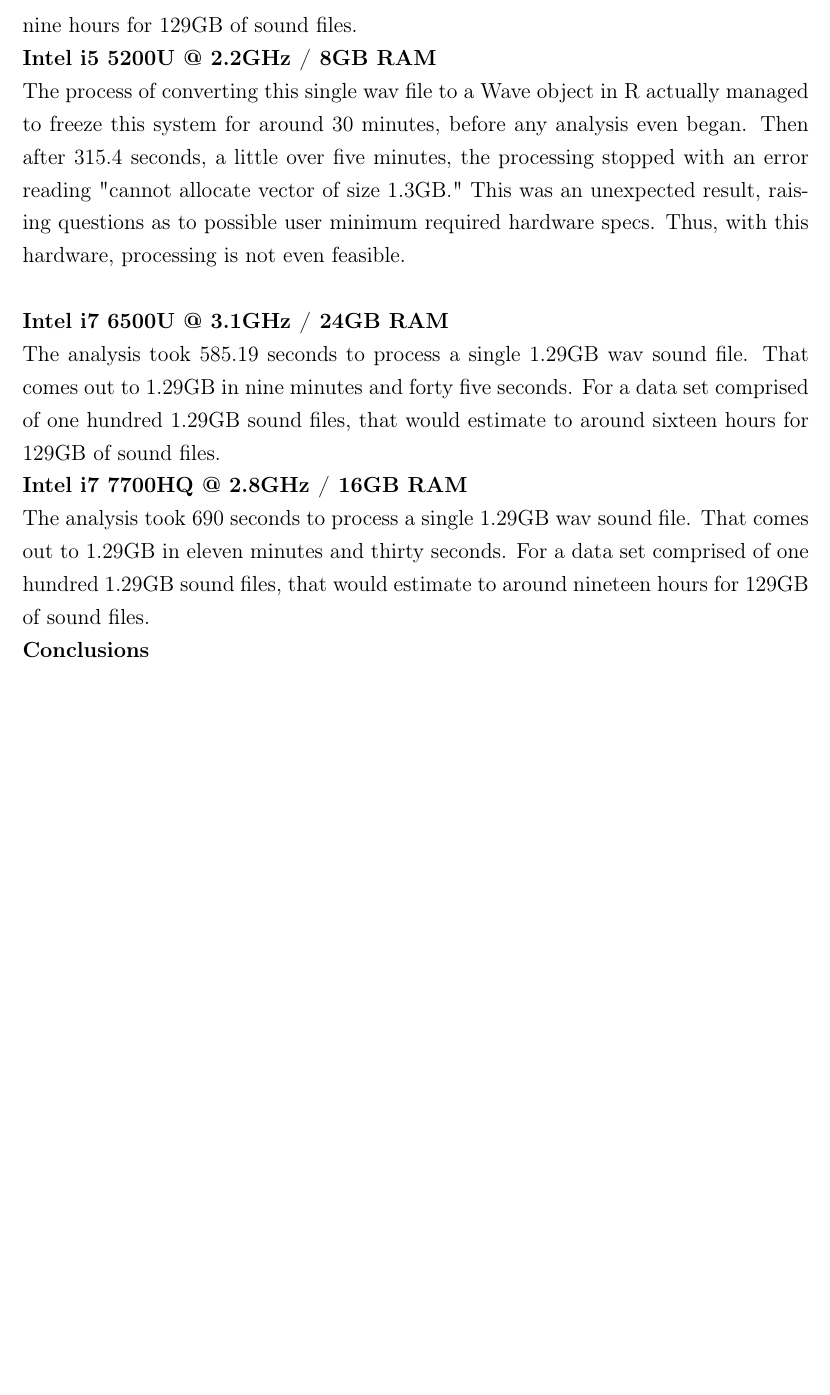
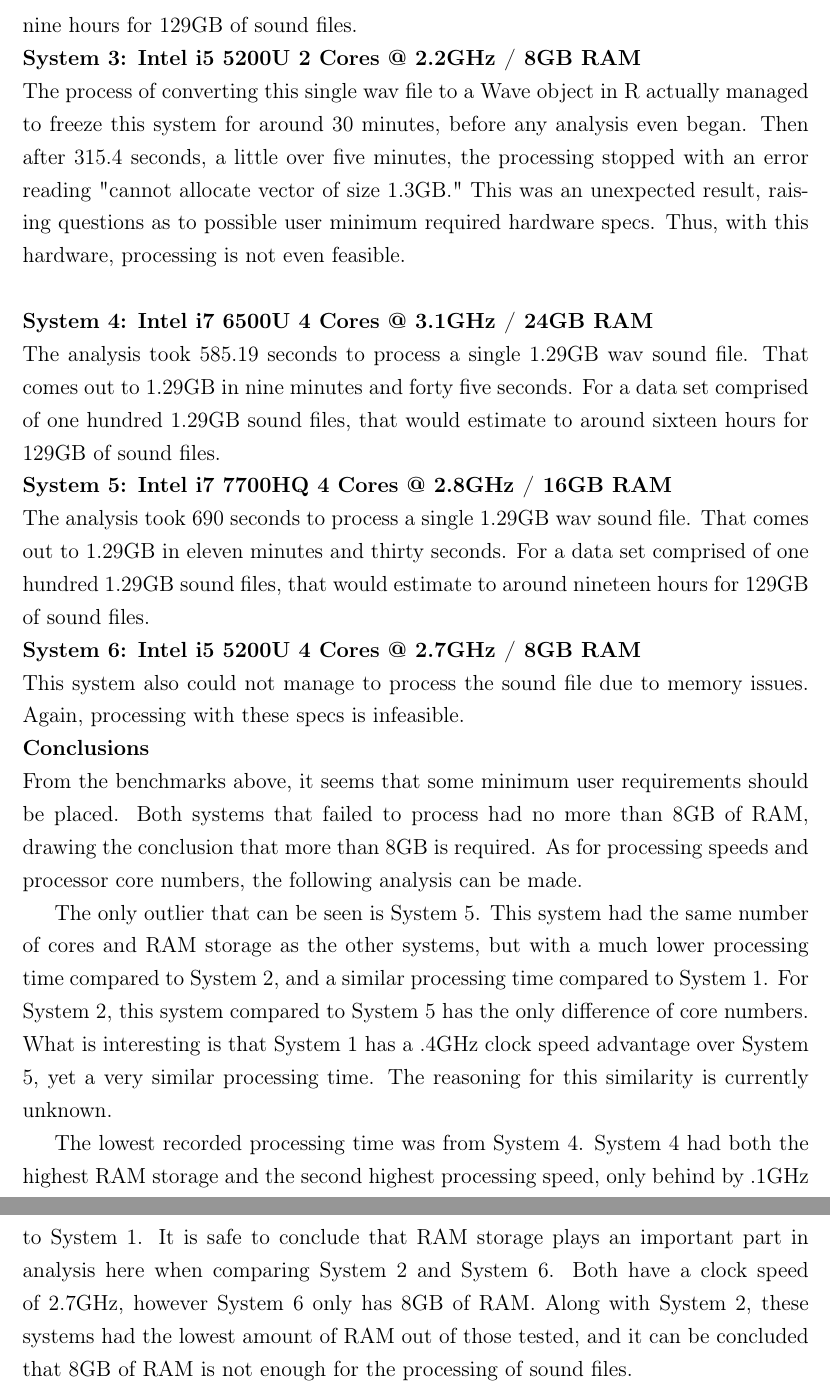
Before and after one commit to jonathanbeever/mangrove, a LaTeX document (docs/main.tex, which reads docs/Technical_Content/benchmarking.tex): part of page 68 of 82 before the commit and two parts of pages 68 and 69 of 83 after it, the two joined at a grey line, cut so that both start at the same text, the shorter picture padded with empty space. Compiled offline with pdfLaTeX.

Commit message:
Update benchmarking section

```diff
--- a/docs/Technical_Content/benchmarking.tex
+++ b/docs/Technical_Content/benchmarking.tex
@@ -8,13 +8,19 @@ The analysis took 686.64 seconds to process a single 1.29GB wav sound file. That
 The analysis took 1045.95 seconds to process a single 1.29GB wav sound file. That comes out to 1.29GB in seventeen minutes and twenty five seconds. For a data set comprised of one hundred 1.29GB sound files, that would estimate to around twenty nine hours for 129GB of sound files.
 
-\noindent\textbf{Intel i5 5200U @ 2.2GHz / 8GB RAM}\\
+\noindent\textbf{System 3: Intel i5 5200U 2 Cores @ 2.2GHz / 8GB RAM}\\
 The process of converting this single wav file to a Wave object in R actually managed to freeze this system for around 30 minutes, before any analysis even began. Then after 315.4 seconds, a little over five minutes, the processing stopped with an error reading "cannot allocate vector of size 1.3GB." This was an unexpected result, raising questions as to possible user minimum required hardware specs. Thus, with this hardware, processing is not even feasible.\\
 
-\noindent\textbf{Intel i7 6500U @ 3.1GHz / 24GB RAM}\\
+\noindent\textbf{System 4: Intel i7 6500U 4 Cores @ 3.1GHz / 24GB RAM}\\
 The analysis took 585.19 seconds to process a single 1.29GB wav sound file. That comes out to 1.29GB in nine minutes and forty five seconds. For a data set comprised of one hundred 1.29GB sound files, that would estimate to around sixteen hours for 129GB of sound files.
 
-\noindent\textbf{Intel i7 7700HQ @ 2.8GHz / 16GB RAM}\\
+\noindent\textbf{System 5: Intel i7 7700HQ 4 Cores @ 2.8GHz / 16GB RAM}\\
 The analysis took 690 seconds to process a single 1.29GB wav sound file. That comes out to 1.29GB in eleven minutes and thirty seconds. For a data set comprised of one hundred 1.29GB sound files, that would estimate to around nineteen hours for 129GB of sound files.
 
+\noindent\textbf{System 6: Intel i5 5200U 4 Cores @ 2.7GHz / 8GB RAM}\\
+This system also could not manage to process the sound file due to memory issues. Again, processing with these specs is infeasible.
 
-\noindent\textbf{Conclusions}
+\noindent\textbf{Conclusions}\\
+From the benchmarks above, it seems that some minimum user requirements should be placed. Both systems that failed to process had no more than 8GB of RAM, drawing the conclusion that more than 8GB is required. As for processing speeds and processor core numbers, the following analysis can be made.\par
+The only outlier that can be seen is System 5. This system had the same number of cores and RAM storage as the other systems, but with a much lower processing time compared to System 2, and a similar processing time compared to System 1. For System 2, this system compared to System 5 has the only difference of core numbers. What is interesting is that System 1 has a .4GHz clock speed advantage over System 5, yet a very similar processing time. The reasoning for this similarity is currently unknown.\par
+The lowest recorded processing time was from System 4. System 4 had both the highest RAM storage and the second highest processing speed, only behind by .1GHz to System 1.
+It is safe to conclude that RAM storage plays an important part in analysis here when comparing System 2 and System 6. Both have a clock speed of 2.7GHz, however System 6 only has 8GB of RAM. Along with System 2, these systems had the lowest amount of RAM out of those tested, and it can be concluded that 8GB of RAM is not enough for the processing of sound files.\par
```
Also changed, not shown: docs/Technical_Content/benchmarking.tex (4 more changed lines).
